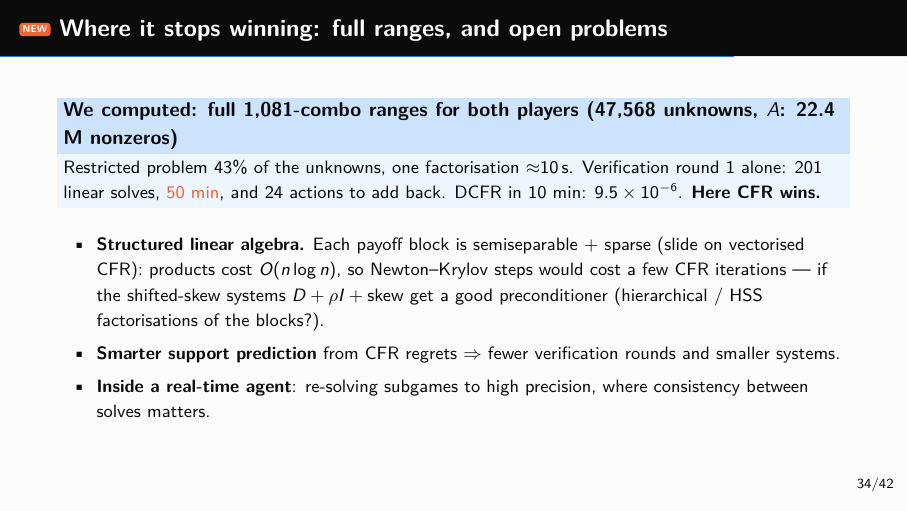
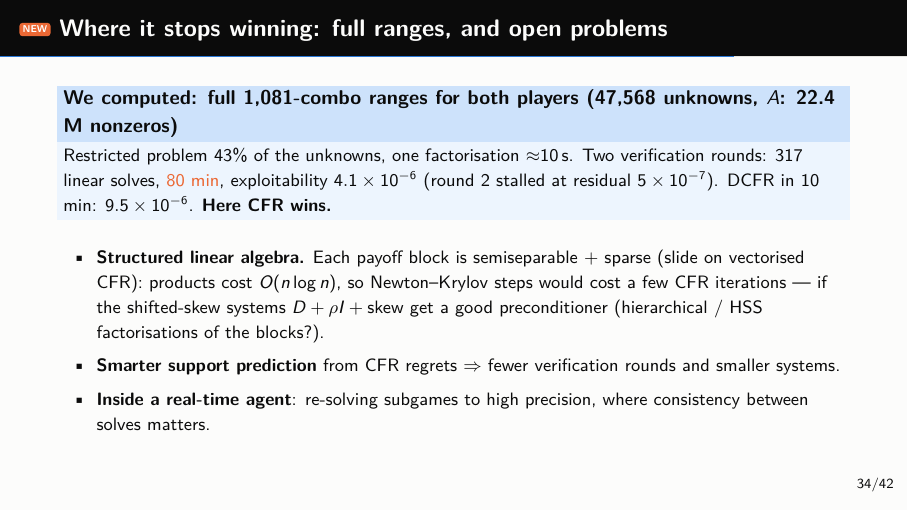
Before and after one commit to dwangnumbers/Poker-Solver, LaTeX slides (tex/talk.tex): page 34 of 42. Compiled offline with pdfLaTeX.

Commit message:
Full-range river: final numbers

```diff
--- a/tex/talk.tex
+++ b/tex/talk.tex
@@ -970,8 +970,9 @@ Starting from 1{,}000 instead of 3{,}000 DCFR iterations gives $\SuppMedOneKExpl
 % =====================================================================================
 \begin{frame}{\tagO\ Where it stops winning: full ranges, and open problems}
 \begin{block}{We computed: full 1{,}081-combo ranges for both players (47{,}568 unknowns, $A$: 22.4 M nonzeros)}
-\small Restricted problem 43\% of the unknowns, one factorisation $\approx$10\,s. Verification round 1 alone: 201 linear solves,
-\alert{50 min}, and 24 actions to add back. DCFR in 10 min: $9.5\times10^{-6}$. \textbf{Here CFR wins.}
+\small Restricted problem 43\% of the unknowns, one factorisation $\approx$10\,s. Two verification rounds: 317 linear solves,
+\alert{80 min}, exploitability $4.1\times10^{-6}$ (round 2 stalled at residual $5\times10^{-7}$). DCFR in 10 min: $9.5\times10^{-6}$.
+\textbf{Here CFR wins.}
 \end{block}
 \begin{itemize}\small\setlength\itemsep{4pt}
 \item \textbf{Structured linear algebra.} Each payoff block is semiseparable $+$ sparse (slide on vectorised CFR):
@@ -983,8 +984,9 @@ Starting from 1{,}000 instead of 3{,}000 DCFR iterations gives $\SuppMedOneKExpl
 \note{
 The full-range run is the honest boundary of the method as implemented. Restriction still removes more than half of the
 unknowns, but each factorisation of the remaining 20{,}000-unknown system takes about 10 seconds because the payoff blocks between
-the hands that remain in play are dense, and the first round needed 201 solves (the interior-point phase plus the proximal steps).
-DCFR does 40{,}000 iterations in the time of one round.\\[3pt]
+the hands that remain in play are dense; the first round needed 201 solves (50 minutes) and the second 116, and the second did not
+reach machine precision (the proximal loop stalled at residual $5\times10^{-7}$, final exploitability $4.1\times10^{-6}$).
+DCFR does 40{,}000 iterations, to $9.5\times10^{-6}$, in 10 minutes.\\[3pt]
 The research directions are the natural ones for this club. The first is the one I would bet on: the poker-specific structure that
 makes CFR fast (sorting, prefix sums, card-removal corrections) is exactly the structure a fast direct or preconditioned iterative
 solver for the Newton systems would need.
```
Also changed, not shown: README.md, tex/talk-notes.pdf, tex/talk.pdf, 1 other file.
